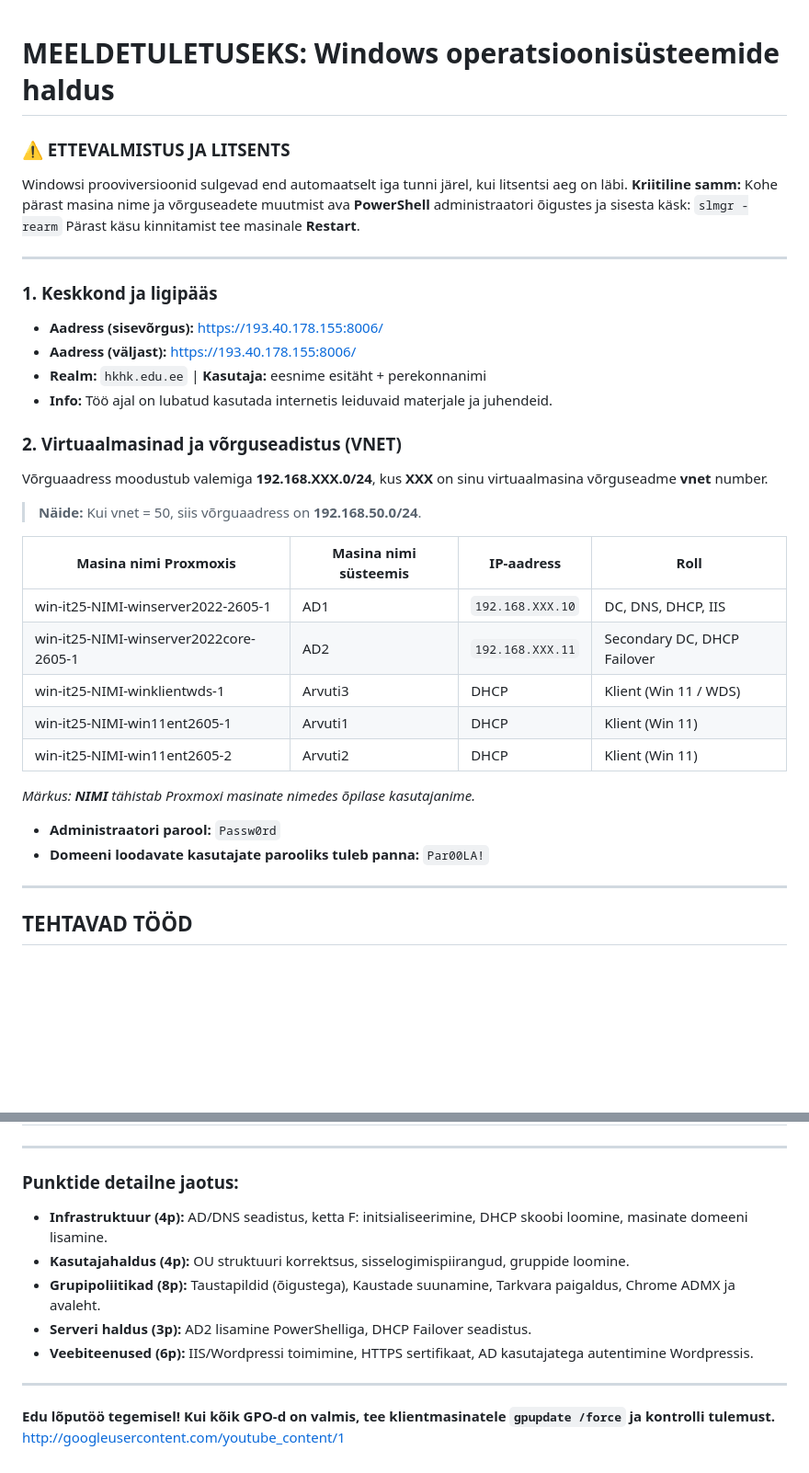
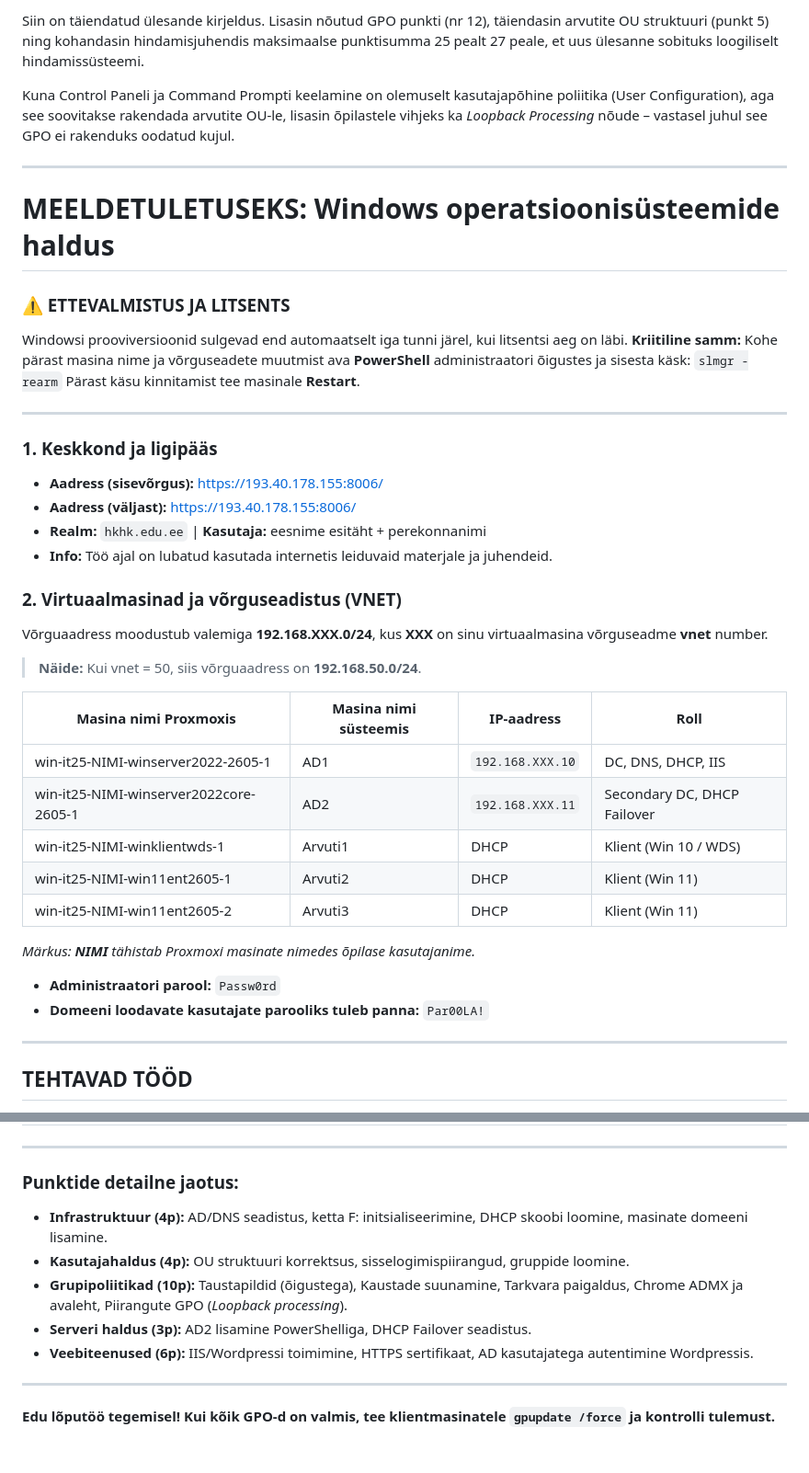
Before and after one commit to valdonolvak/Windows-serveri-haldus, a Markdown page: Windows Serveri haldus - II aasta/Iseseisevtöö meeldetuletuseks.md, 2 parts joined by grey strips. Shown at 92% size. GitHub-like rendering; blank space fills up the shorter version.

```diff
--- a/Windows Serveri haldus - II aasta/Iseseisevtöö meeldetuletuseks.md
+++ b/Windows Serveri haldus - II aasta/Iseseisevtöö meeldetuletuseks.md
@@ -1,6 +1,13 @@
+Siin on täiendatud ülesande kirjeldus. Lisasin nõutud GPO punkti (nr 12), täiendasin arvutite OU struktuuri (punkt 5) ning kohandasin hindamisjuhendis maksimaalse punktisumma 25 pealt 27 peale, et uus ülesanne sobituks loogiliselt hindamissüsteemi.
+
+Kuna Control Paneli ja Command Prompti keelamine on olemuselt kasutajapõhine poliitika (User Configuration), aga see soovitakse rakendada arvutite OU-le, lisasin õpilastele vihjeks ka *Loopback Processing* nõude – vastasel juhul see GPO ei rakenduks oodatud kujul.
+
+---
+
 # MEELDETULETUSEKS: Windows operatsioonisüsteemide haldus
 
 ### ⚠️ ETTEVALMISTUS JA LITSENTS
+
 Windowsi prooviversioonid sulgevad end automaatselt iga tunni järel, kui litsentsi aeg on läbi.
 **Kriitiline samm:** Kohe pärast masina nime ja võrguseadete muutmist ava **PowerShell** administraatori õigustes ja sisesta käsk:
 `slmgr -rearm`
@@ -9,27 +16,30 @@ Pärast käsu kinnitamist tee masinale **Restart**.
 ---
 
 ### 1. Keskkond ja ligipääs
-*   **Aadress (sisevõrgus):** https://193.40.178.155:8006/
-*   **Aadress (väljast):** https://193.40.178.155:8006/
-*   **Realm:** `hkhk.edu.ee` | **Kasutaja:** eesnime esitäht + perekonnanimi
-*   **Info:** Töö ajal on lubatud kasutada internetis leiduvaid materjale ja juhendeid.
+
+* **Aadress (sisevõrgus):** [https://193.40.178.155:8006/](https://193.40.178.155:8006/)
+* **Aadress (väljast):** [https://193.40.178.155:8006/](https://193.40.178.155:8006/)
+* **Realm:** `hkhk.edu.ee` | **Kasutaja:** eesnime esitäht + perekonnanimi
+* **Info:** Töö ajal on lubatud kasutada internetis leiduvaid materjale ja juhendeid.
 
 ### 2. Virtuaalmasinad ja võrguseadistus (VNET)
+
 Võrguaadress moodustub valemiga **192.168.XXX.0/24**, kus **XXX** on sinu virtuaalmasina võrguseadme **vnet** number.
+
 > **Näide:** Kui vnet = 50, siis võrguaadress on **192.168.50.0/24**.
-
 
 | Masina nimi Proxmoxis | Masina nimi süsteemis | IP-aadress | Roll |
 | --- | --- | --- | --- |
 | win-it25-NIMI-winserver2022-2605-1 | AD1 | `192.168.XXX.10` | DC, DNS, DHCP, IIS |
 | win-it25-NIMI-winserver2022core-2605-1 | AD2 | `192.168.XXX.11` | Secondary DC, DHCP Failover |
-| win-it25-NIMI-winklientwds-1 | Arvuti3 | DHCP | Klient (Win 11 / WDS) |
-| win-it25-NIMI-win11ent2605-1 | Arvuti1 | DHCP | Klient (Win 11) |
-| win-it25-NIMI-win11ent2605-2 | Arvuti2 | DHCP | Klient (Win 11) |
+| win-it25-NIMI-winklientwds-1 | Arvuti1 | DHCP | Klient (Win 10 / WDS) |
+| win-it25-NIMI-win11ent2605-1 | Arvuti2 | DHCP | Klient (Win 11) |
+| win-it25-NIMI-win11ent2605-2 | Arvuti3 | DHCP | Klient (Win 11) |
 
 *Märkus: **NIMI** tähistab Proxmoxi masinate nimedes õpilase kasutajanime.*
-*   **Administraatori parool:** `Passw0rd`
-*   **Domeeni loodavate kasutajate parooliks tuleb panna:** `Par00LA!`
+
+* **Administraatori parool:** `Passw0rd`
+* **Domeeni loodavate kasutajate parooliks tuleb panna:** `Par00LA!`
 
 ---
 
@@ -82,12 +113,13 @@ Maksimaalne punktisumma on **25 punkti**.
 ---
 
 ### Punktide detailne jaotus:
-*   **Infrastruktuur (4p):** AD/DNS seadistus, ketta F: initsialiseerimine, DHCP skoobi loomine, masinate domeeni lisamine.
-*   **Kasutajahaldus (4p):** OU struktuuri korrektsus, sisselogimispiirangud, gruppide loomine.
-*   **Grupipoliitikad (8p):** Taustapildid (õigustega), Kaustade suunamine, Tarkvara paigaldus, Chrome ADMX ja avaleht.
-*   **Serveri haldus (3p):** AD2 lisamine PowerShelliga, DHCP Failover seadistus.
-*   **Veebiteenused (6p):** IIS/Wordpressi toimimine, HTTPS sertifikaat, AD kasutajatega autentimine Wordpressis.
+
+* **Infrastruktuur (4p):** AD/DNS seadistus, ketta F: initsialiseerimine, DHCP skoobi loomine, masinate domeeni lisamine.
+* **Kasutajahaldus (4p):** OU struktuuri korrektsus, sisselogimispiirangud, gruppide loomine.
+* **Grupipoliitikad (10p):** Taustapildid (õigustega), Kaustade suunamine, Tarkvara paigaldus, Chrome ADMX ja avaleht, Piirangute GPO (*Loopback processing*).
+* **Serveri haldus (3p):** AD2 lisamine PowerShelliga, DHCP Failover seadistus.
+* **Veebiteenused (6p):** IIS/Wordpressi toimimine, HTTPS sertifikaat, AD kasutajatega autentimine Wordpressis.
 
 ---
+
 **Edu lõputöö tegemisel! Kui kõik GPO-d on valmis, tee klientmasinatele `gpupdate /force` ja kontrolli tulemust.**
-http://googleusercontent.com/youtube_content/1
```
Also changed, not shown: other parts of Windows Serveri haldus - II aasta/Iseseisevtöö meeldetuletuseks.md (+57 -36 lines).
